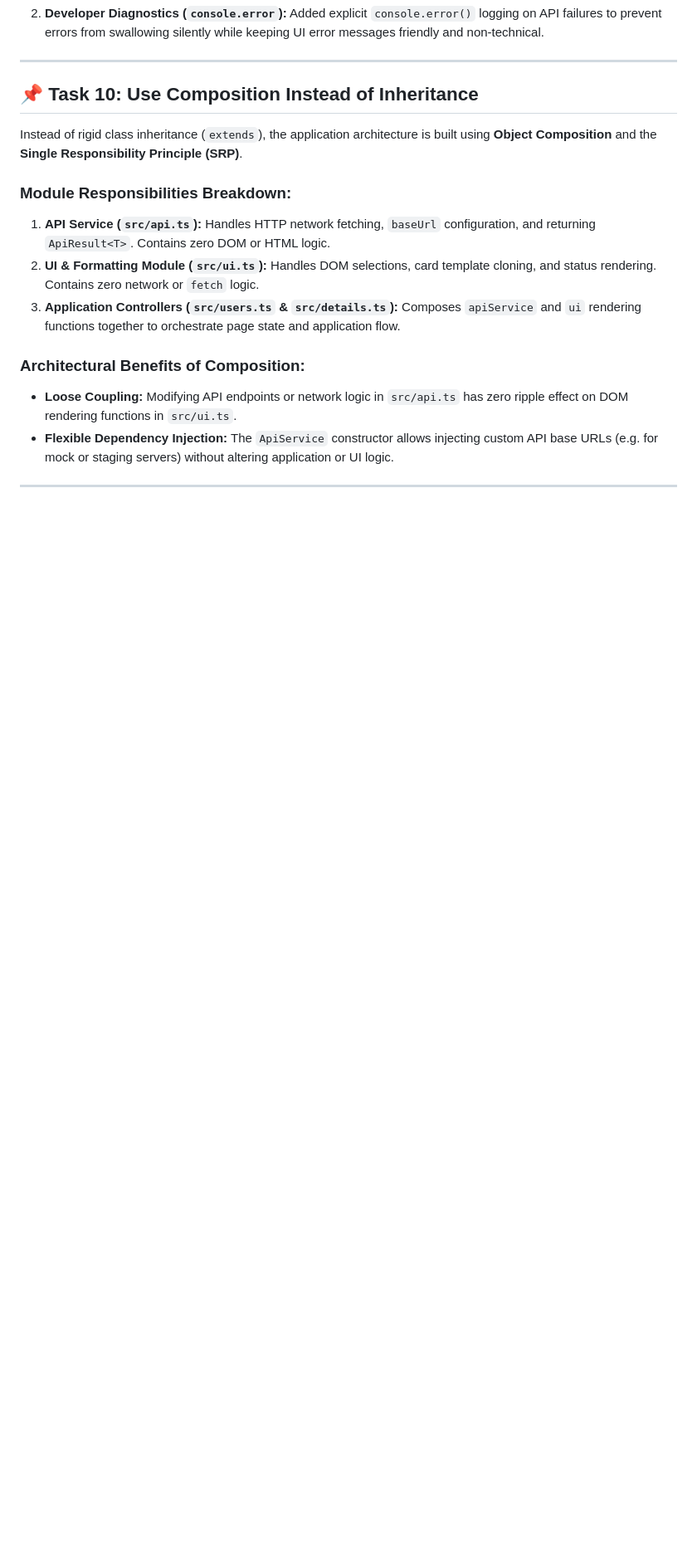
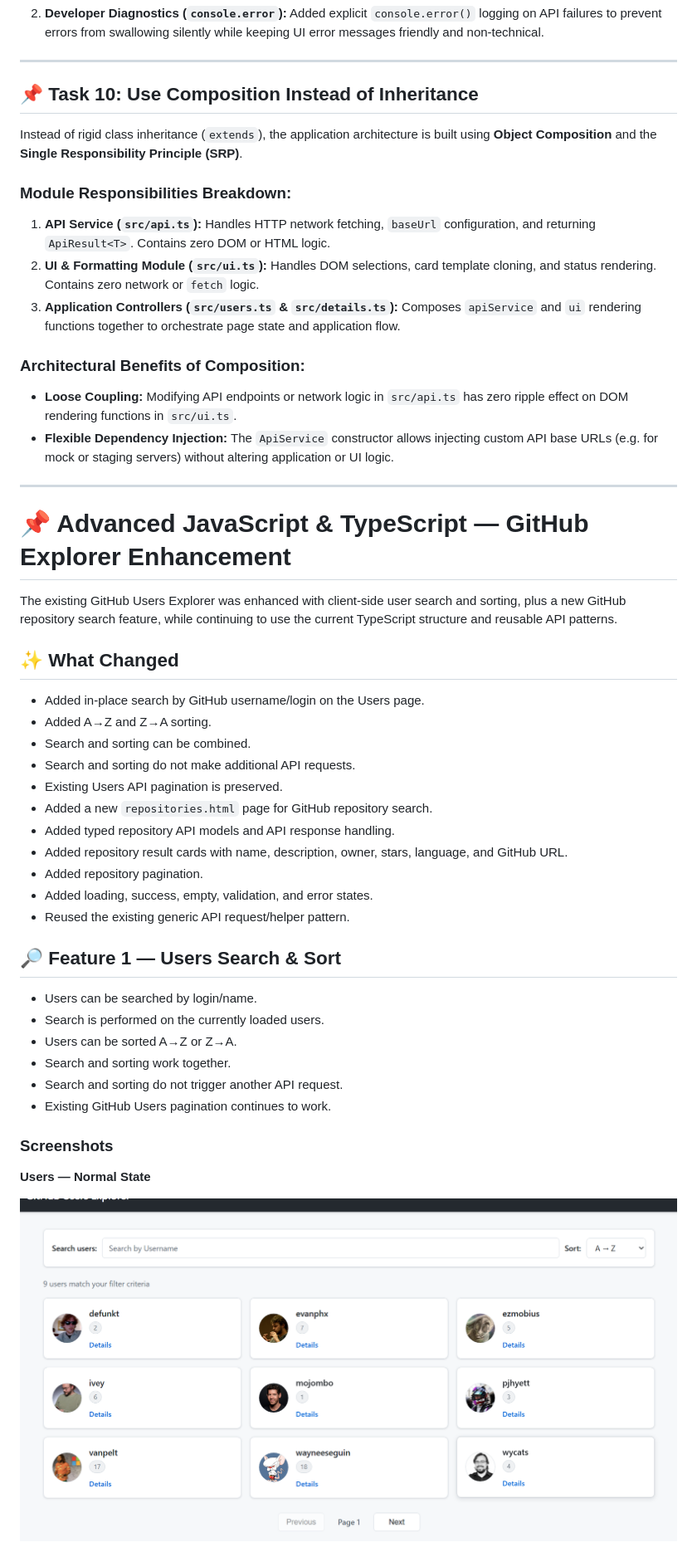
Before and after one commit to bhumika-amicus/github-user-explorer, a Markdown page: README.md, the part around the change printed below. Shown: that part at 83% size. GitHub-like rendering; pictures changed too: screenshots/users_normal.png (added); blank space fills up the shorter version.

Commit message:
docs: Readme Updated

```diff
--- a/README.md
+++ b/README.md
@@ -501,3 +501,37 @@ Instead of rigid class inheritance (`extends`), the application architecture is
 - **Flexible Dependency Injection:** The `ApiService` constructor allows injecting custom API base URLs (e.g. for mock or staging servers) without altering application or UI logic.
 
 ---
+
+# 📌 Advanced JavaScript & TypeScript — GitHub Explorer Enhancement
+
+The existing GitHub Users Explorer was enhanced with client-side user search and sorting, plus a new GitHub repository search feature, while continuing to use the current TypeScript structure and reusable API patterns.
+
+## ✨ What Changed
+
+- Added in-place search by GitHub username/login on the Users page.
+- Added A→Z and Z→A sorting.
+- Search and sorting can be combined.
+- Search and sorting do not make additional API requests.
+- Existing Users API pagination is preserved.
+- Added a new `repositories.html` page for GitHub repository search.
+- Added typed repository API models and API response handling.
+- Added repository result cards with name, description, owner, stars, language, and GitHub URL.
+- Added repository pagination.
+- Added loading, success, empty, validation, and error states.
+- Reused the existing generic API request/helper pattern.
+
+## 🔎 Feature 1 — Users Search & Sort
+
+- Users can be searched by login/name.
+- Search is performed on the currently loaded users.
+- Users can be sorted A→Z or Z→A.
+- Search and sorting work together.
+- Search and sorting do not trigger another API request.
+- Existing GitHub Users pagination continues to work.
+
+### Screenshots
+
+**Users — Normal State**
+
+![Users — Normal State](./screenshots/users_normal.png)
+
```
Also changed, not shown: other parts of README.md (+40 -0 lines), screenshots/repository_empty_query.png (added), screenshots/repository_error.png (added), screenshots/repository_no_results.png (added), screenshots/repository_success.png (added), screenshots/users_search_sort.png (added), 1 other file.
